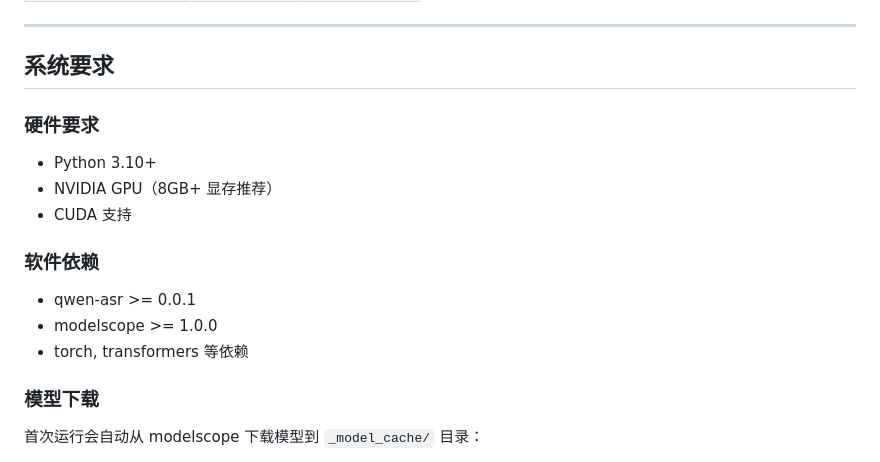
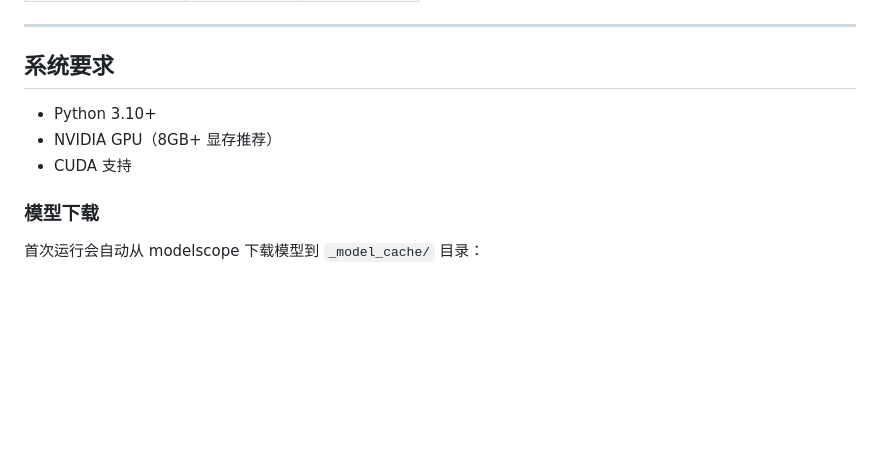
Before and after one commit to eclipse005/VideoLingoLite, a Markdown page: README.md, the part around the change. GitHub-like rendering; blank space fills up the shorter version.

Commit message:
📝 docs: remove software dependencies section
🤖 Generated with [Claude Code](https://claude.com/claude-code)

Co-Authored-By: Claude <noreply@anthropic.com>

```diff
--- a/README.md
+++ b/README.md
@@ -130,15 +130,9 @@ uv run python -m streamlit run st.py
 
 ## 系统要求
 
-### 硬件要求
 - Python 3.10+
 - NVIDIA GPU（8GB+ 显存推荐）
 - CUDA 支持
-
-### 软件依赖
-- qwen-asr >= 0.0.1
-- modelscope >= 1.0.0
-- torch, transformers 等依赖
 
 ### 模型下载
 首次运行会自动从 modelscope 下载模型到 `_model_cache/` 目录：
```
